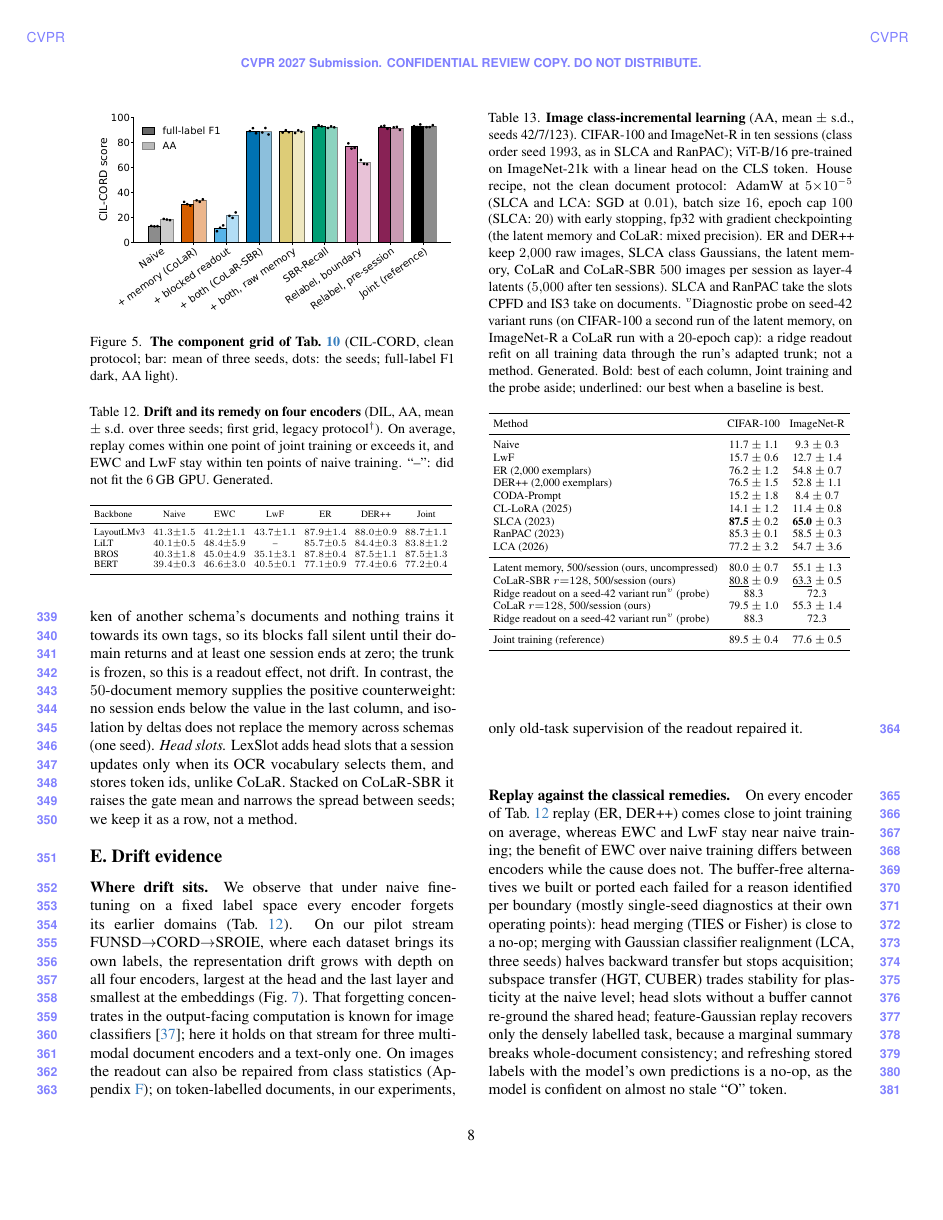
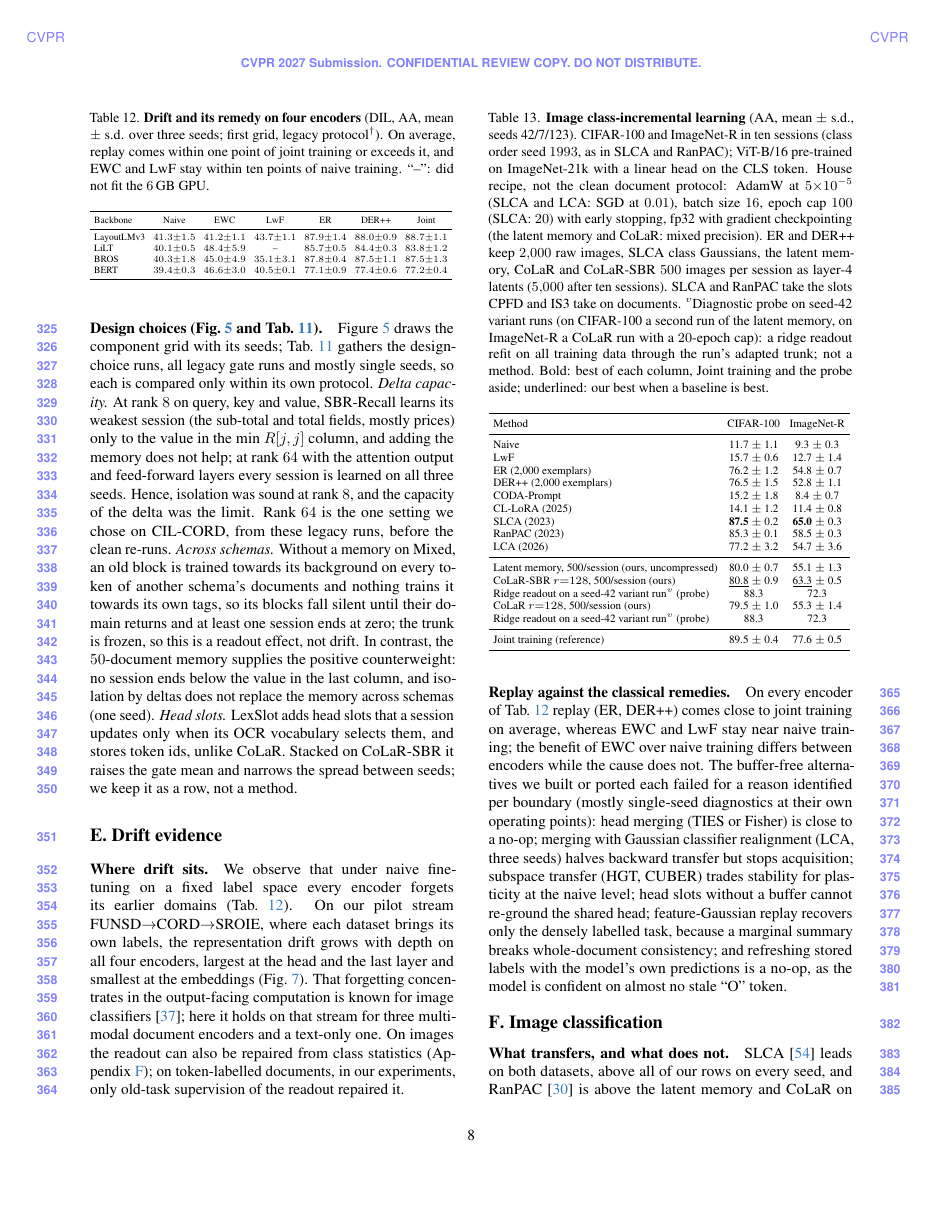
Before and after one commit to hoangthanh283/CLUE, a LaTeX CV (paper_cvpr/supp.tex, which reads paper_cvpr/supp_body.tex): page 8 of 12. The pictures show the PDF file paper_cvpr/supp.pdf that the author committed with the source.

Commit message:
docs(paper): appendix captions lose a stray word; the model-analysis table fits its column

```diff
--- a/paper_cvpr/supp_body.tex
+++ b/paper_cvpr/supp_body.tex
@@ -69,7 +69,7 @@ b^\star=\arg\max_b e_b.
 \begin{table*}[t]
 \centering\scriptsize
 \setlength{\tabcolsep}{4pt}
-\caption{\textbf{Memory accounting} (CIL-CORD: $250$ stored documents, or four deltas; $1$\,MB $=10^6$ bytes). Computed: the size of an encoding no run used, from the counts in the text. Full-label F1: clean runs, mean $\pm$ s.d. over three seeds. Trainable: parameters trained at once after session~1 (SBR-Recall: one delta at a time, four over the run); peak GPU memory and hours per run from the clean runs ($^{n=k}$: only $k$ uninterrupted runs timed). Generated.}
+\caption{\textbf{Memory accounting} (CIL-CORD: $250$ stored documents, or four deltas; $1$\,MB $=10^6$ bytes). Computed: the size of an encoding no run used, from the counts in the text. Full-label F1: clean runs, mean $\pm$ s.d. over three seeds. Trainable: parameters trained at once after session~1 (SBR-Recall: one delta at a time, four over the run); peak GPU memory and hours per run from the clean runs ($^{n=k}$: only $k$ uninterrupted runs timed).}
 \label{tab:memory}
 \input{supp_memory}
 \end{table*}
@@ -113,7 +113,7 @@ b^\star=\arg\max_b e_b.
 \begin{table*}[t]
 \centering\scriptsize
 \setlength{\tabcolsep}{3pt}
-\caption{\textbf{Baseline card} (the methods of \bodyref{tab:main}{the main paper's comparison table}). What our port changes against the published method, what it keeps across sessions, and the number of seeds behind each cell ($\dagger$: legacy protocol). Legacy cells early-stop on the session's test split; their epoch cap is $100$ for ER, DER++, LwF, CPFD and IS3, $30$ for CODA-Prompt and CL-LoRA and $10$ for LCA and the CoLaR family; most ran in fp16 mixed precision, but IS3 and LCA always in fp32, and seed 42 of several CIL-CORD baselines in fp32, so some cells mix precisions across seeds. LwF excludes one fp16 seed per scenario that collapsed to all-background. The first DIL grid saved no configuration; its settings are the grid script's defaults. Generated.}
+\caption{\textbf{Baseline card} (the methods of \bodyref{tab:main}{the main paper's comparison table}). What our port changes against the published method, what it keeps across sessions, and the number of seeds behind each cell ($\dagger$: legacy protocol). Legacy cells early-stop on the session's test split; their epoch cap is $100$ for ER, DER++, LwF, CPFD and IS3, $30$ for CODA-Prompt and CL-LoRA and $10$ for LCA and the CoLaR family; most ran in fp16 mixed precision, but IS3 and LCA always in fp32, and seed 42 of several CIL-CORD baselines in fp32, so some cells mix precisions across seeds. LwF excludes one fp16 seed per scenario that collapsed to all-background. The first DIL grid saved no configuration; its settings are the grid script's defaults.}
 \label{tab:baselinecard}
 \input{supp_baselines_short}
 \end{table*}
@@ -206,7 +206,7 @@ Per-session readout (SBR) & background within its own session & $\vSbrFull$ \\
 \begin{table}[t]
 \centering\scriptsize
 \setlength{\tabcolsep}{3pt}
-\caption{\textbf{Design-choice ablations} (fp32 gate runs$^\dagger$: $10$-epoch cap, test-split early stopping, session-restricted scoring; AA per seed when fewer than three, else mean $\pm$ s.d.). The last two columns give the lowest diagonal entry (a session when learned) and the lowest final-row entry over every session and seed of the row. Generated.}
+\caption{\textbf{Design-choice ablations} (fp32 gate runs$^\dagger$: $10$-epoch cap, test-split early stopping, session-restricted scoring; AA per seed when fewer than three, else mean $\pm$ s.d.). The last two columns give the lowest diagonal entry (a session when learned) and the lowest final-row entry over every session and seed of the row.}
 \label{tab:ablext}
 \input{supp_ablation_ext}
 \end{table}
@@ -231,7 +231,7 @@ Per-session readout (SBR) & background within its own session & $\vSbrFull$ \\
 \begin{table}[t]
 \centering\scriptsize
 \setlength{\tabcolsep}{3pt}
-\caption{\textbf{Drift and its remedy on four encoders} (DIL, AA, mean $\pm$ s.d. over three seeds; first grid, legacy protocol$^\dagger$). On average, replay comes within one point of joint training or exceeds it, and EWC and LwF stay within ten points of naive training. ``--'': did not fit the $6$\,GB GPU. Generated.}
+\caption{\textbf{Drift and its remedy on four encoders} (DIL, AA, mean $\pm$ s.d. over three seeds; first grid, legacy protocol$^\dagger$). On average, replay comes within one point of joint training or exceeds it, and EWC and LwF stay within ten points of naive training. ``--'': did not fit the $6$\,GB GPU.}
 \label{tab:dil}
 \resizebox{\linewidth}{!}{\input{tab_dil_grid}}
 \end{table}
@@ -253,7 +253,7 @@ Per-session readout (SBR) & background within its own session & $\vSbrFull$ \\
 \begin{table}[t]
 \centering\scriptsize
 \setlength{\tabcolsep}{3pt}
-\caption{\textbf{Image class-incremental learning} (AA, mean $\pm$ s.d., seeds 42/7/123). CIFAR-100 and ImageNet-R in ten sessions (class order seed $1993$, as in SLCA and RanPAC); ViT-B/16 pre-trained on ImageNet-21k with a linear head on the CLS token. House recipe, not the clean document protocol: AdamW at $5{\times}10^{-5}$ (SLCA and LCA: SGD at $0.01$), batch size $16$, epoch cap $100$ (SLCA: $20$) with early stopping, fp32 with gradient checkpointing (the latent memory and CoLaR: mixed precision). ER and DER++ keep $2{,}000$ raw images, SLCA class Gaussians, the latent memory, CoLaR and CoLaR-SBR $500$ images per session as layer-4 latents ($5{,}000$ after ten sessions). SLCA and RanPAC take the slots CPFD and IS3 take on documents. $^{v}$Diagnostic probe on seed-42 variant runs (on CIFAR-100 a second run of the latent memory, on ImageNet-R a CoLaR run with a $20$-epoch cap): a ridge readout refit on all training data through the run's adapted trunk; not a method. Generated. Bold: best of each column, Joint training and the probe aside; underlined: our best when a baseline is best.}
+\caption{\textbf{Image class-incremental learning} (AA, mean $\pm$ s.d., seeds 42/7/123). CIFAR-100 and ImageNet-R in ten sessions (class order seed $1993$, as in SLCA and RanPAC); ViT-B/16 pre-trained on ImageNet-21k with a linear head on the CLS token. House recipe, not the clean document protocol: AdamW at $5{\times}10^{-5}$ (SLCA and LCA: SGD at $0.01$), batch size $16$, epoch cap $100$ (SLCA: $20$) with early stopping, fp32 with gradient checkpointing (the latent memory and CoLaR: mixed precision). ER and DER++ keep $2{,}000$ raw images, SLCA class Gaussians, the latent memory, CoLaR and CoLaR-SBR $500$ images per session as layer-4 latents ($5{,}000$ after ten sessions). SLCA and RanPAC take the slots CPFD and IS3 take on documents. $^{v}$Diagnostic probe on seed-42 variant runs (on CIFAR-100 a second run of the latent memory, on ImageNet-R a CoLaR run with a $20$-epoch cap): a ridge readout refit on all training data through the run's adapted trunk; not a method. Bold: best of each column, Joint training and the probe aside; underlined: our best when a baseline is best.}
 \label{tab:image}
 \resizebox{\linewidth}{!}{\input{tab_image_core}}
 \end{table}
```
Also changed, not shown: paper_cvpr/main.pdf, paper_cvpr/submission/main_paper.pdf, paper_cvpr/submission/supplementary.pdf, paper_cvpr/supp.pdf, paper_cvpr/supp_body.tex (2 more changed lines).
